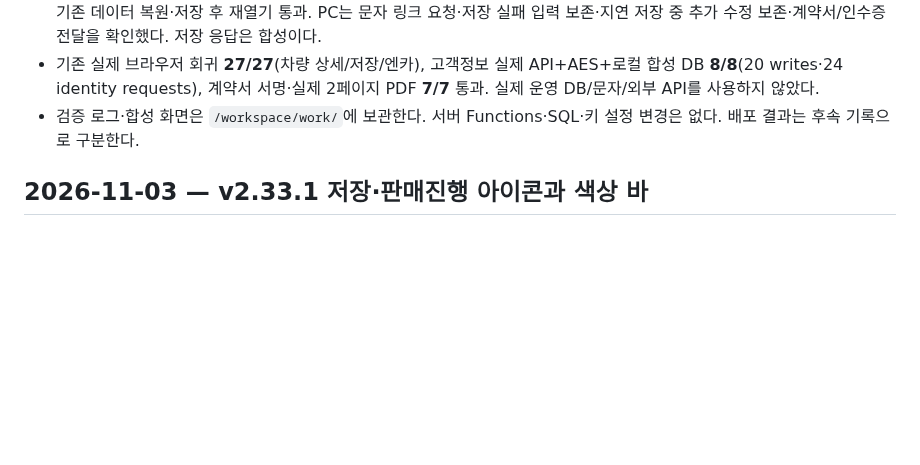
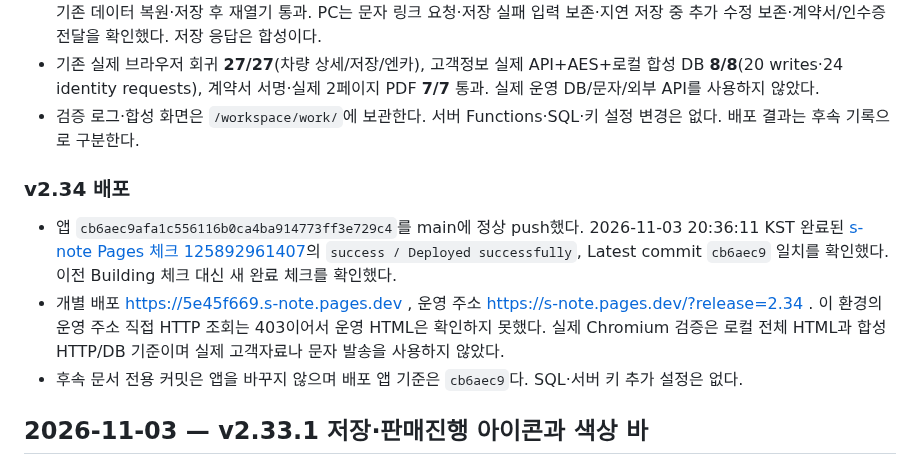
Before and after one commit to spooky1121/s-note, a Markdown page: PROJECT_HISTORY.md, the part around the change. Rendered like a GitHub page; blank space fills up the shorter version.

Commit message:
[skip ci] Record v2.34 validation and s-note deployment

```diff
--- a/PROJECT_HISTORY.md
+++ b/PROJECT_HISTORY.md
@@ -10,6 +10,12 @@
 - 실제 Chromium: 판매팝업 1440/390/320px의 overflow 없음·34/36px 입력·44px 코너 닫기 hit test·스크롤·풍선말·기존 데이터 복원·저장 후 재열기 통과. PC는 문자 링크 요청·저장 실패 입력 보존·지연 저장 중 추가 수정 보존·계약서/인수증 전달을 확인했다. 저장 응답은 합성이다.
 - 기존 실제 브라우저 회귀 **27/27**(차량 상세/저장/엔카), 고객정보 실제 API+AES+로컬 합성 DB **8/8**(20 writes·24 identity requests), 계약서 서명·실제 2페이지 PDF **7/7** 통과. 실제 운영 DB/문자/외부 API를 사용하지 않았다.
 - 검증 로그·합성 화면은 `/workspace/work/`에 보관한다. 서버 Functions·SQL·키 설정 변경은 없다. 배포 결과는 후속 기록으로 구분한다.
+
+### v2.34 배포
+
+- 앱 `cb6aec9afa1c556116b0ca4ba914773ff3e729c4`를 main에 정상 push했다. 2026-11-03 20:36:11 KST 완료된 [s-note Pages 체크 125892961407](https://github.com/spooky1121/s-note/runs/125892961407)의 `success / Deployed successfully`, Latest commit `cb6aec9` 일치를 확인했다. 이전 Building 체크 대신 새 완료 체크를 확인했다.
+- 개별 배포 https://5e45f669.s-note.pages.dev , 운영 주소 https://s-note.pages.dev/?release=2.34 . 이 환경의 운영 주소 직접 HTTP 조회는 403이어서 운영 HTML은 확인하지 못했다. 실제 Chromium 검증은 로컬 전체 HTML과 합성 HTTP/DB 기준이며 실제 고객자료나 문자 발송을 사용하지 않았다.
+- 후속 문서 전용 커밋은 앱을 바꾸지 않으며 배포 앱 기준은 `cb6aec9`다. SQL·서버 키 추가 설정은 없다.
 
 ## 2026-11-03 — v2.33.1 저장·판매진행 아이콘과 색상 바
 
```
